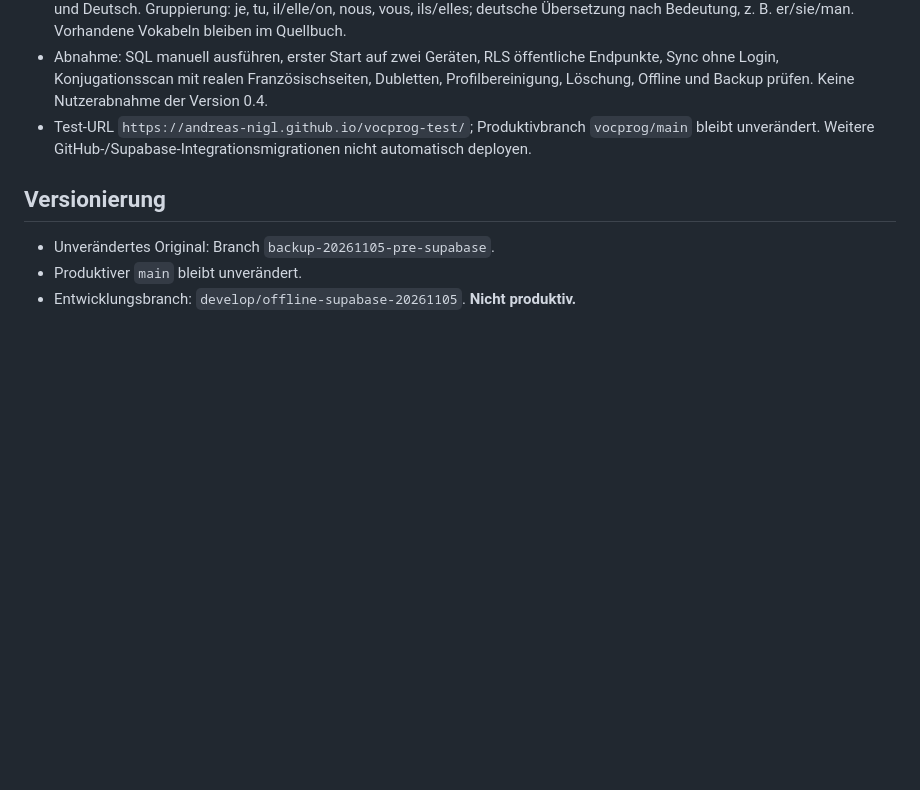
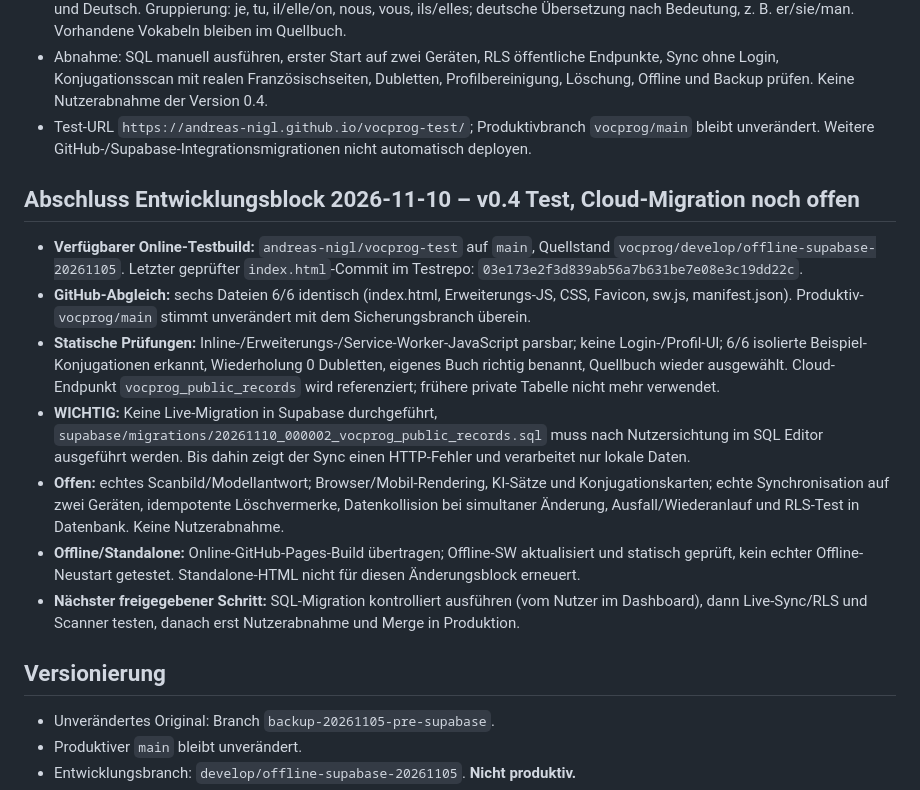
Before and after one commit to andreas-nigl/vocprog, a Markdown page: PROJECT_HANDOFF.md, the part around the change. GitHub-like rendering; blank space fills up the shorter version.

Commit message:
docs: finalize public no-login v0.4 test handoff and unexecuted SQL migration

```diff
--- a/PROJECT_HANDOFF.md
+++ b/PROJECT_HANDOFF.md
@@ -165,6 +165,34 @@
   Produktivbranch `vocprog/main` bleibt unverändert. Weitere
   GitHub-/Supabase-Integrationsmigrationen nicht automatisch deployen.
 
+## Abschluss Entwicklungsblock 2026-11-10 – v0.4 Test, Cloud-Migration noch offen
+- **Verfügbarer Online-Testbuild:** `andreas-nigl/vocprog-test` auf `main`,
+  Quellstand `vocprog/develop/offline-supabase-20261105`.
+  Letzter geprüfter `index.html`-Commit im Testrepo:
+  `03e173e2f3d839ab56a7b631be7e08e3c19dd22c`.
+- **GitHub-Abgleich:** sechs Dateien 6/6 identisch (index.html, Erweiterungs-JS,
+  CSS, Favicon, sw.js, manifest.json). Produktiv-`vocprog/main` stimmt
+  unverändert mit dem Sicherungsbranch überein.
+- **Statische Prüfungen:** Inline-/Erweiterungs-/Service-Worker-JavaScript
+  parsbar; keine Login-/Profil-UI; 6/6 isolierte Beispiel-Konjugationen
+  erkannt, Wiederholung 0 Dubletten, eigenes Buch richtig benannt,
+  Quellbuch wieder ausgewählt. Cloud-Endpunkt `vocprog_public_records`
+  wird referenziert; frühere private Tabelle nicht mehr verwendet.
+- **WICHTIG:** Keine Live-Migration in Supabase durchgeführt,
+  `supabase/migrations/20261110_000002_vocprog_public_records.sql`
+  muss nach Nutzersichtung im SQL Editor ausgeführt werden.
+  Bis dahin zeigt der Sync einen HTTP-Fehler und verarbeitet nur lokale Daten.
+- **Offen:** echtes Scanbild/Modellantwort; Browser/Mobil-Rendering,
+  KI-Sätze und Konjugationskarten; echte Synchronisation auf zwei Geräten,
+  idempotente Löschvermerke, Datenkollision bei simultaner Änderung,
+  Ausfall/Wiederanlauf und RLS-Test in Datenbank. Keine Nutzerabnahme.
+- **Offline/Standalone:** Online-GitHub-Pages-Build übertragen; Offline-SW
+  aktualisiert und statisch geprüft, kein echter Offline-Neustart getestet.
+  Standalone-HTML nicht für diesen Änderungsblock erneuert.
+- **Nächster freigegebener Schritt:** SQL-Migration kontrolliert ausführen
+  (vom Nutzer im Dashboard), dann Live-Sync/RLS und Scanner testen,
+  danach erst Nutzerabnahme und Merge in Produktion.
+
 ## Versionierung
 - Unverändertes Original: Branch `backup-20261105-pre-supabase`.
 - Produktiver `main` bleibt unverändert.
```
